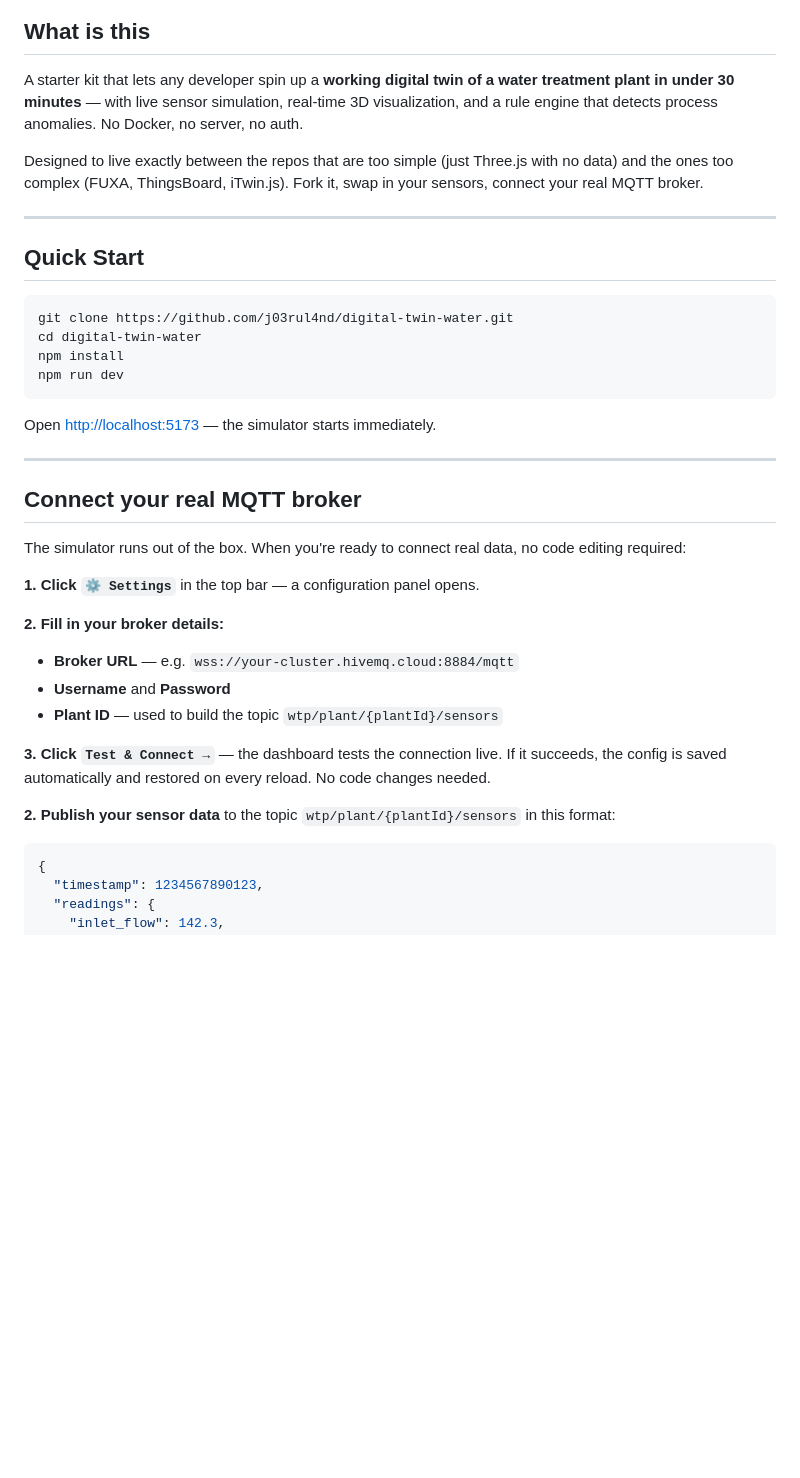
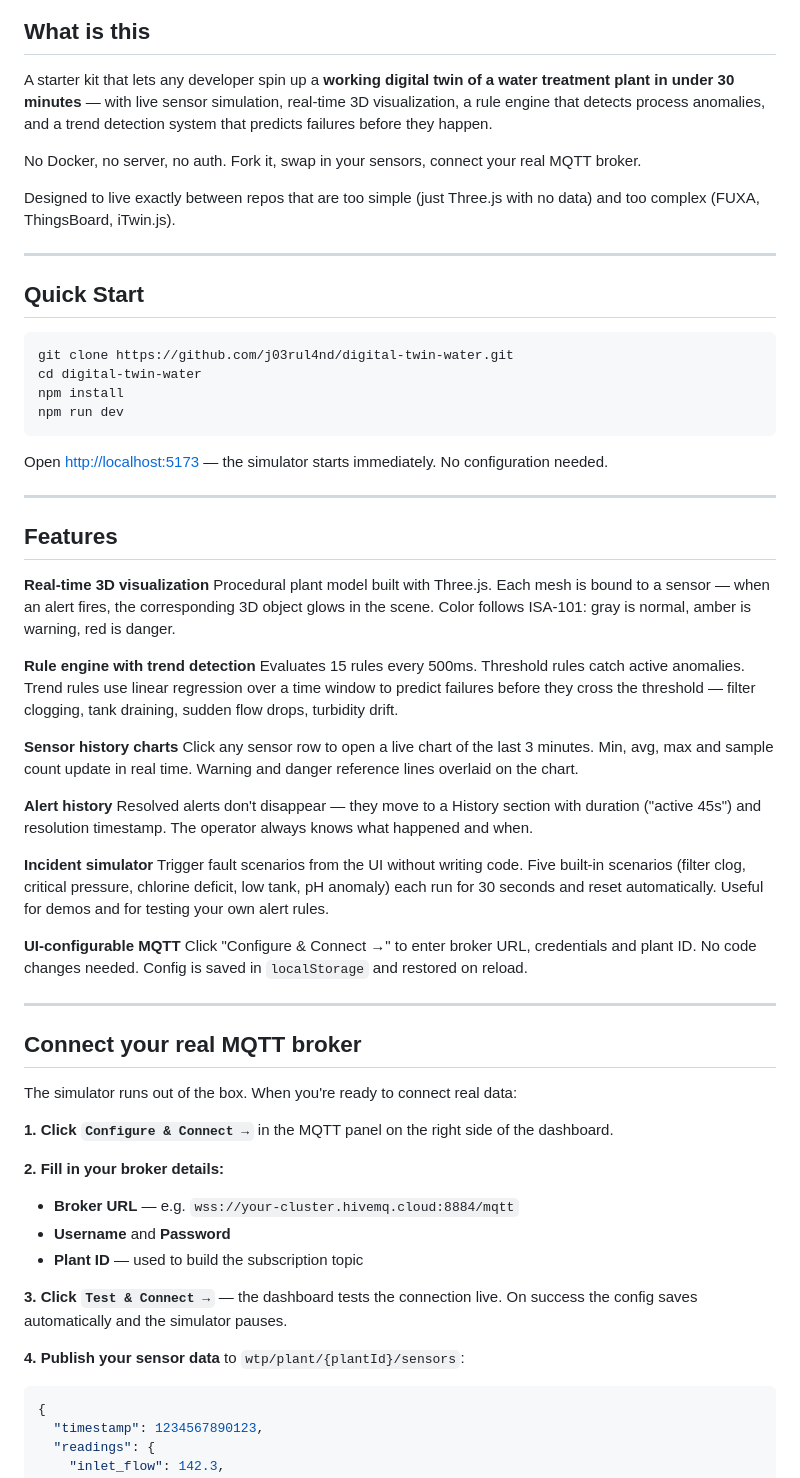
Before and after one commit to j03rul4nd/digital-twin-water, a Markdown page: readme.md, the part around one of its changes. Drawn GitHub-style; blank space fills up the shorter version.

````diff
--- a/readme.md
+++ b/readme.md
@@ -12,9 +12,11 @@
 
 ## What is this
 
-A starter kit that lets any developer spin up a **working digital twin of a water treatment plant in under 30 minutes** — with live sensor simulation, real-time 3D visualization, and a rule engine that detects process anomalies. No Docker, no server, no auth.
+A starter kit that lets any developer spin up a **working digital twin of a water treatment plant in under 30 minutes** — with live sensor simulation, real-time 3D visualization, a rule engine that detects process anomalies, and a trend detection system that predicts failures before they happen.
 
-Designed to live exactly between the repos that are too simple (just Three.js with no data) and the ones too complex (FUXA, ThingsBoard, iTwin.js). Fork it, swap in your sensors, connect your real MQTT broker.
+No Docker, no server, no auth. Fork it, swap in your sensors, connect your real MQTT broker.
+
+Designed to live exactly between repos that are too simple (just Three.js with no data) and too complex (FUXA, ThingsBoard, iTwin.js).
 
 ---
 
@@ -27,24 +29,46 @@ npm install
 npm run dev
 ```
 
-Open [http://localhost:5173](http://localhost:5173) — the simulator starts immediately.
+Open [http://localhost:5173](http://localhost:5173) — the simulator starts immediately. No configuration needed.
+
+---
+
+## Features
+
+**Real-time 3D visualization**
+Procedural plant model built with Three.js. Each mesh is bound to a sensor — when an alert fires, the corresponding 3D object glows in the scene. Color follows ISA-101: gray is normal, amber is warning, red is danger.
+
+**Rule engine with trend detection**
+Evaluates 15 rules every 500ms. Threshold rules catch active anomalies. Trend rules use linear regression over a time window to predict failures before they cross the threshold — filter clogging, tank draining, sudden flow drops, turbidity drift.
+
+**Sensor history charts**
+Click any sensor row to open a live chart of the last 3 minutes. Min, avg, max and sample count update in real time. Warning and danger reference lines overlaid on the chart.
+
+**Alert history**
+Resolved alerts don't disappear — they move to a History section with duration ("active 45s") and resolution timestamp. The operator always knows what happened and when.
+
+**Incident simulator**
+Trigger fault scenarios from the UI without writing code. Five built-in scenarios (filter clog, critical pressure, chlorine deficit, low tank, pH anomaly) each run for 30 seconds and reset automatically. Useful for demos and for testing your own alert rules.
+
+**UI-configurable MQTT**
+Click "Configure & Connect →" to enter broker URL, credentials and plant ID. No code changes needed. Config is saved in `localStorage` and restored on reload.
 
 ---
 
 ## Connect your real MQTT broker
 
-The simulator runs out of the box. When you're ready to connect real data, no code editing required:
+The simulator runs out of the box. When you're ready to connect real data:
 
-**1. Click `⚙ Settings`** in the top bar — a configuration panel opens.
+**1. Click `Configure & Connect →`** in the MQTT panel on the right side of the dashboard.
 
 **2. Fill in your broker details:**
 - **Broker URL** — e.g. `wss://your-cluster.hivemq.cloud:8884/mqtt`
 - **Username** and **Password**
-- **Plant ID** — used to build the topic `wtp/plant/{plantId}/sensors`
+- **Plant ID** — used to build the subscription topic
 
-**3. Click `Test & Connect →`** — the dashboard tests the connection live. If it succeeds, the config is saved automatically and restored on every reload. No code changes needed.
+**3. Click `Test & Connect →`** — the dashboard tests the connection live. On success the config saves automatically and the simulator pauses.
 
-**2. Publish your sensor data** to the topic `wtp/plant/{plantId}/sensors` in this format:
+**4. Publish your sensor data** to `wtp/plant/{plantId}/sensors`:
 
 ```json
 {
````
Also changed, not shown: other parts of readme.md (+80 -46 lines).
